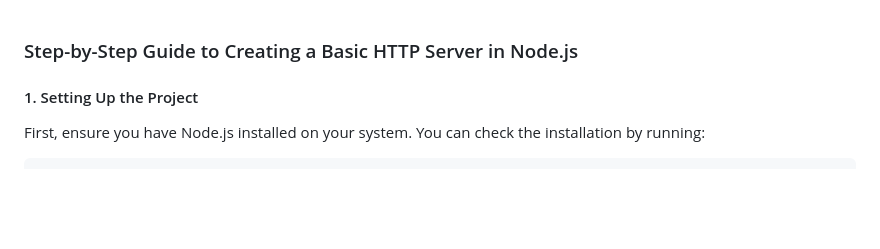
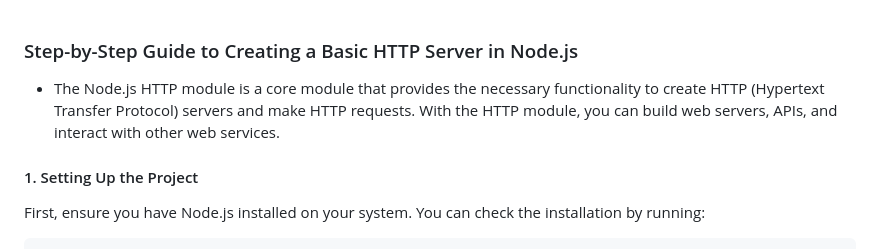
Before and after one commit to Akmeena4u/Web-Development-Bootcamp, a Markdown page: 005_Node.js/003_Https server using Nodejs/001_Building our first Nodejs server.md, the part around the change. Rendered like a GitHub page; blank space fills up the shorter version.

```diff
--- a/005_Node.js/003_Https server using Nodejs/001_Building our first Nodejs server.md
+++ b/005_Node.js/003_Https server using Nodejs/001_Building our first Nodejs server.md
@@ -1,5 +1,7 @@
 
 ### Step-by-Step Guide to Creating a Basic HTTP Server in Node.js
+- The Node.js HTTP module is a core module that provides the necessary functionality to create HTTP (Hypertext Transfer Protocol) servers and make HTTP requests. With the HTTP module, you can build web servers, APIs, and interact with other web services.
+
 
 #### 1. Setting Up the Project
 
```
